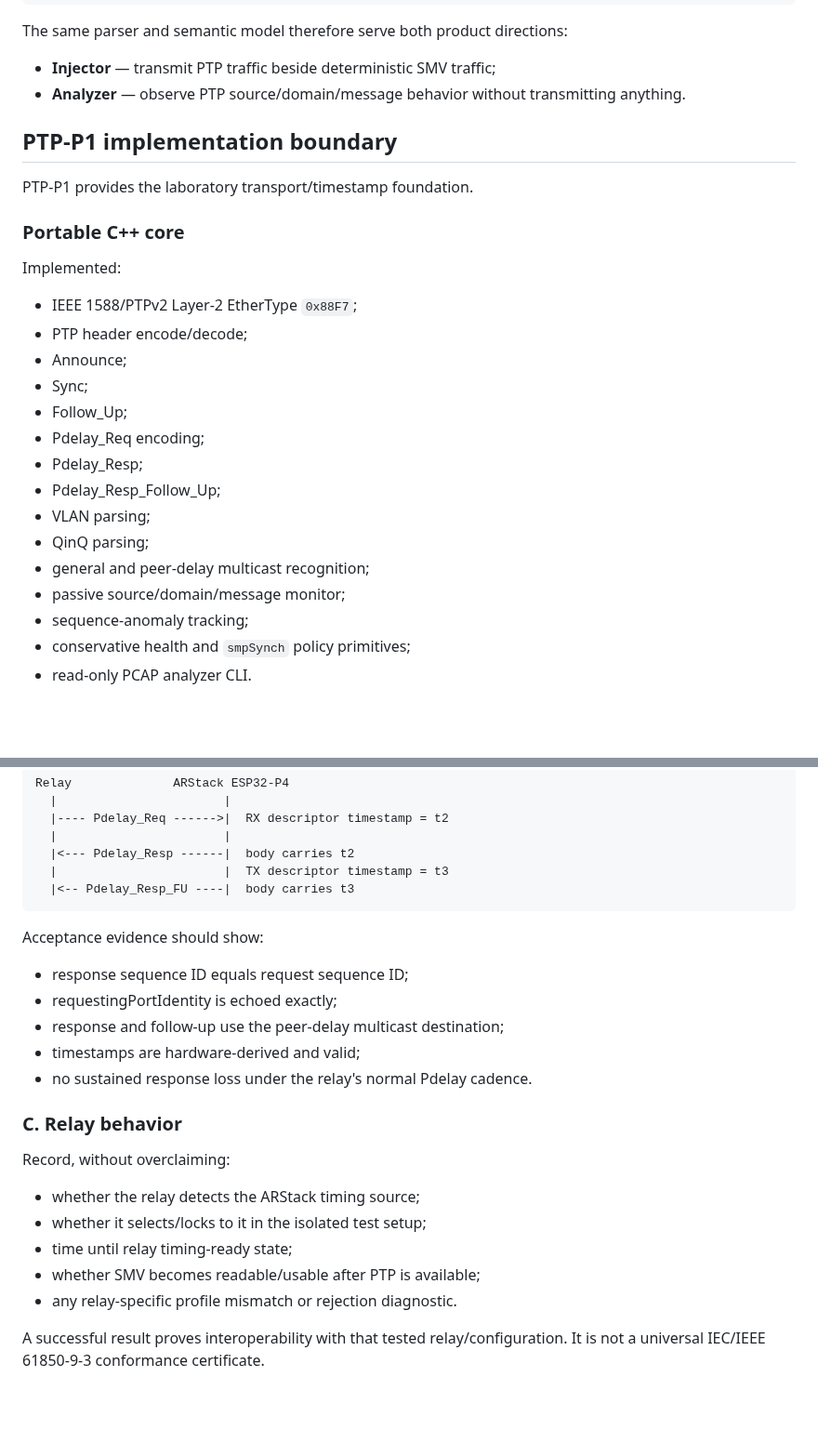
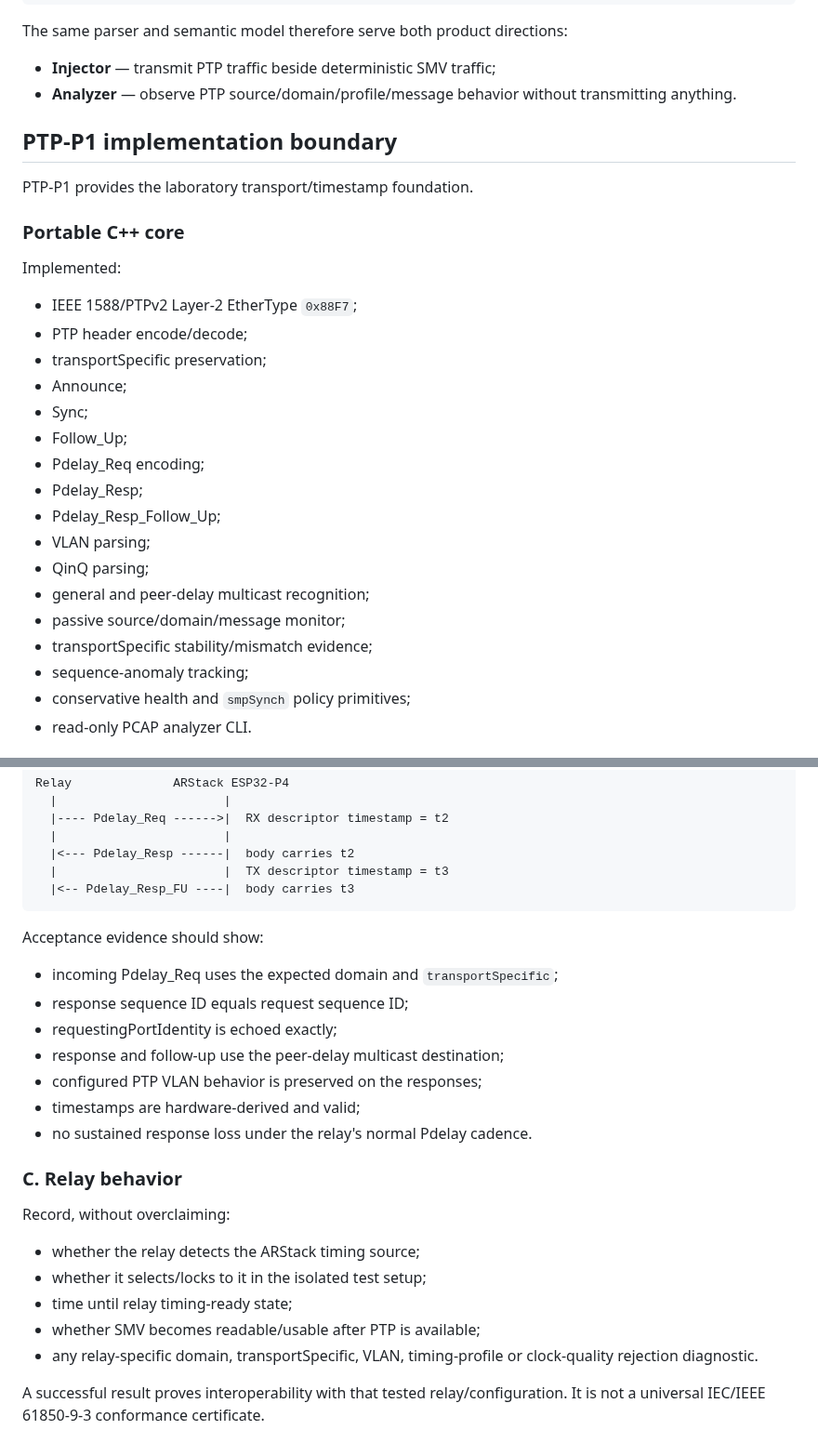
Before and after one commit to masarray/arstack61850, a Markdown page: docs/PTP_LAB_TIMING.md, 2 parts joined by grey strips. Shown at 93% size. GitHub-like rendering; blank space fills up the shorter version.

```diff
--- a/docs/PTP_LAB_TIMING.md
+++ b/docs/PTP_LAB_TIMING.md
@@ -61,7 +61,7 @@ The PTP wire model belongs in the portable C++ core rather than in the ESP32 fir
 The same parser and semantic model therefore serve both product directions:
 
 - **Injector** — transmit PTP traffic beside deterministic SMV traffic;
-- **Analyzer** — observe PTP source/domain/message behavior without transmitting anything.
+- **Analyzer** — observe PTP source/domain/profile/message behavior without transmitting anything.
 
 ## PTP-P1 implementation boundary
 
@@ -73,6 +73,7 @@ Implemented:
 
 - IEEE 1588/PTPv2 Layer-2 EtherType `0x88F7`;
 - PTP header encode/decode;
+- transportSpecific preservation;
 - Announce;
 - Sync;
 - Follow_Up;
@@ -83,6 +84,7 @@ Implemented:
 - QinQ parsing;
 - general and peer-delay multicast recognition;
 - passive source/domain/message monitor;
+- transportSpecific stability/mismatch evidence;
 - sequence-anomaly tracking;
 - conservative health and `smpSynch` policy primitives;
 - read-only PCAP analyzer CLI.
@@ -215,9 +233,11 @@ Relay              ARStack ESP32-P4
 
 Acceptance evidence should show:
 
+- incoming Pdelay_Req uses the expected domain and `transportSpecific`;
 - response sequence ID equals request sequence ID;
 - requestingPortIdentity is echoed exactly;
 - response and follow-up use the peer-delay multicast destination;
+- configured PTP VLAN behavior is preserved on the responses;
 - timestamps are hardware-derived and valid;
 - no sustained response loss under the relay's normal Pdelay cadence.
 
@@ -229,7 +249,7 @@ Record, without overclaiming:
 - whether it selects/locks to it in the isolated test setup;
 - time until relay timing-ready state;
 - whether SMV becomes readable/usable after PTP is available;
-- any relay-specific profile mismatch or rejection diagnostic.
+- any relay-specific domain, transportSpecific, VLAN, timing-profile or clock-quality rejection diagnostic.
 
 A successful result proves interoperability with that tested relay/configuration. It is not a universal IEC/IEEE 61850-9-3 conformance certificate.
 
```
Also changed, not shown: other parts of docs/PTP_LAB_TIMING.md (+18 -2 lines).
